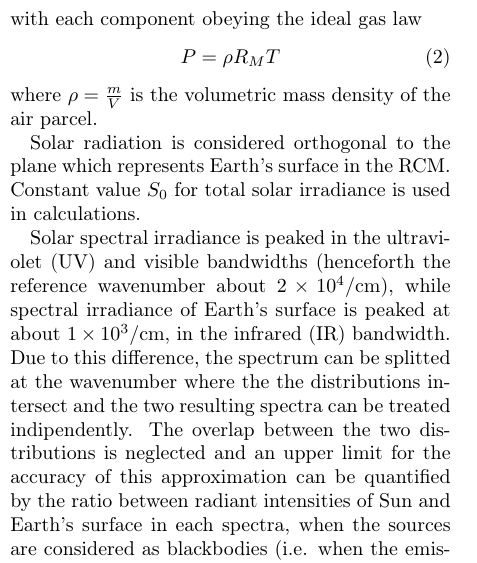
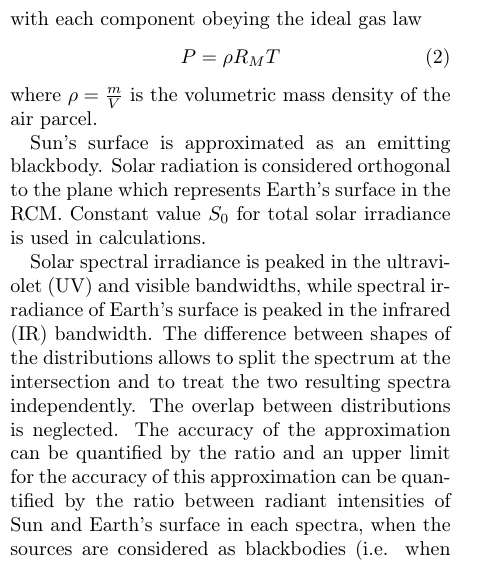
Before and after one commit to mirasac/algonume, a LaTeX paper (project/report/casari_project.tex): part of one column of page 1 of 5, cut so that both start at the same text. Compiled offline with pdfLaTeX.

```diff
--- a/project/report/casari_project.tex
+++ b/project/report/casari_project.tex
@@ -1,4 +1,4 @@
-\documentclass[a4paper,10pt,draft,twocolumn]{article}
+\documentclass[a4paper,10pt,final,twocolumn]{article}
 
 % Packages.
 \usepackage[T1]{fontenc}
@@ -110,9 +110,12 @@
 \end{equation}
 where $\rho = \frac{m}{V}$ is the volumetric mass density of the air parcel.
 
-Solar radiation is considered orthogonal to the plane which represents Earth's surface in the RCM. Constant value $S_0$ for total solar irradiance is used in calculations.
+Sun's surface is approximated as an emitting blackbody. Solar radiation is considered orthogonal to the plane which represents Earth's surface in the RCM. Constant value $S_0$ for total solar irradiance is used in calculations. % MC continue.
 
-Solar spectral irradiance is peaked in the ultraviolet (UV) and visible bandwidths (henceforth the reference wavenumber about \qty{2e4}{\per\centi\metre}), while spectral irradiance of Earth's surface is peaked at about \qty{1e3}{\per\centi\metre}, in the infrared (IR) bandwidth. Due to this difference, the spectrum can be splitted at the wavenumber where the the distributions intersect and the two resulting spectra can be treated indipendently. The overlap between the two distributions is neglected and an upper limit for the accuracy of this approximation can be quantified by the ratio between radiant intensities of Sun and Earth's surface in each spectra, when the sources are considered as blackbodies (i.e. when the emission is maximum). % MC continue with plot.
+Solar spectral irradiance is peaked in the ultraviolet (UV) and visible bandwidths, while spectral irradiance of Earth's surface is peaked in the infrared (IR) bandwidth. The difference between shapes of the distributions allows to split the spectrum at the intersection and to treat the two resulting spectra independently. The overlap between distributions is neglected.
+The accuracy of the approximation can be quantified by the ratio
+% MC complete hypothesis justification.
+and an upper limit for the accuracy of this approximation can be quantified by the ratio between radiant intensities of Sun and Earth's surface in each spectra, when the sources are considered as blackbodies (i.e. when the emission is maximum).
 %\cite[43]{Catling}
 \begin{figure*}[h]
   \centering
```
Also changed, not shown: project/code/hypotheses.cpp (+1 -1 lines), project/report/casari_project.pdf, project/report/casari_project.tex (3 more changed lines), 2 other files.
